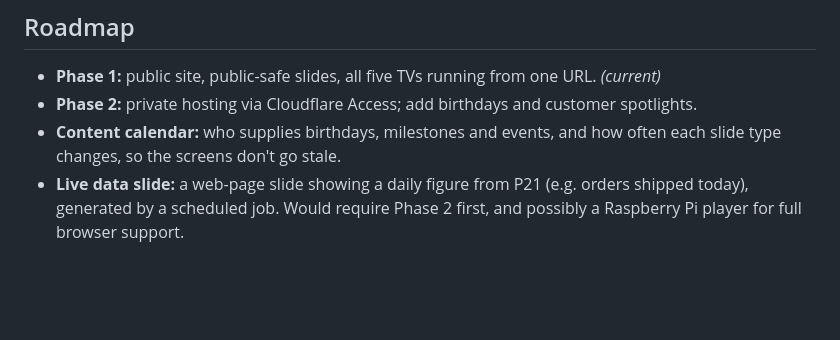
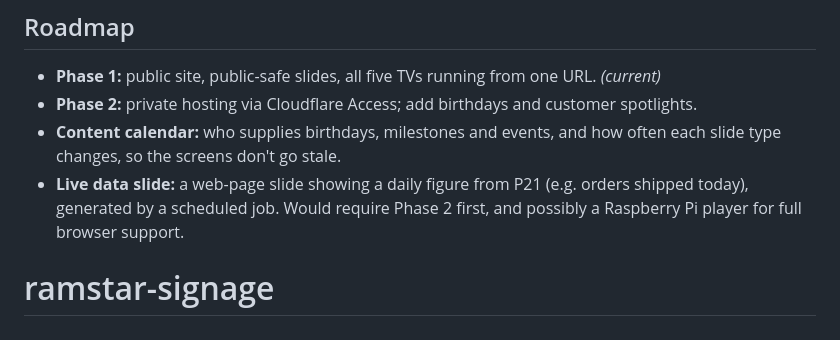
Before and after one commit to RamstarIO/ramstar-signage, a Markdown page: README.md, the part around the change. Rendered like a GitHub page; blank space fills up the shorter version.

```diff
--- a/README.md
+++ b/README.md
@@ -304,3 +304,4 @@ TV start URL (unchanged) ──▶ github.io/ramstar-signage  ──moveTo──
 - **Phase 2:** private hosting via Cloudflare Access; add birthdays and customer spotlights.
 - **Content calendar:** who supplies birthdays, milestones and events, and how often each slide type changes, so the screens don't go stale.
 - **Live data slide:** a web-page slide showing a daily figure from P21 (e.g. orders shipped today), generated by a scheduled job. Would require Phase 2 first, and possibly a Raspberry Pi player for full browser support.
+# ramstar-signage
```
